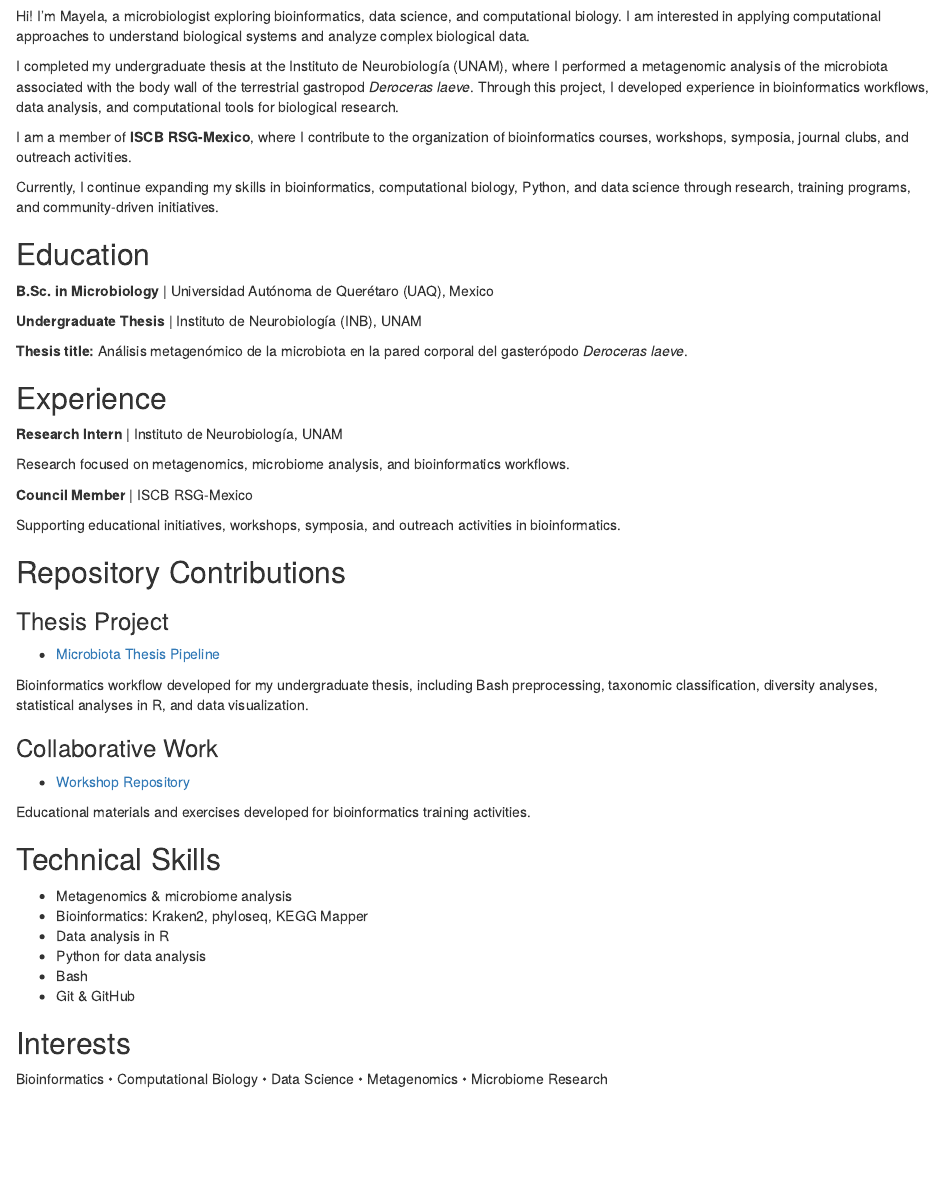
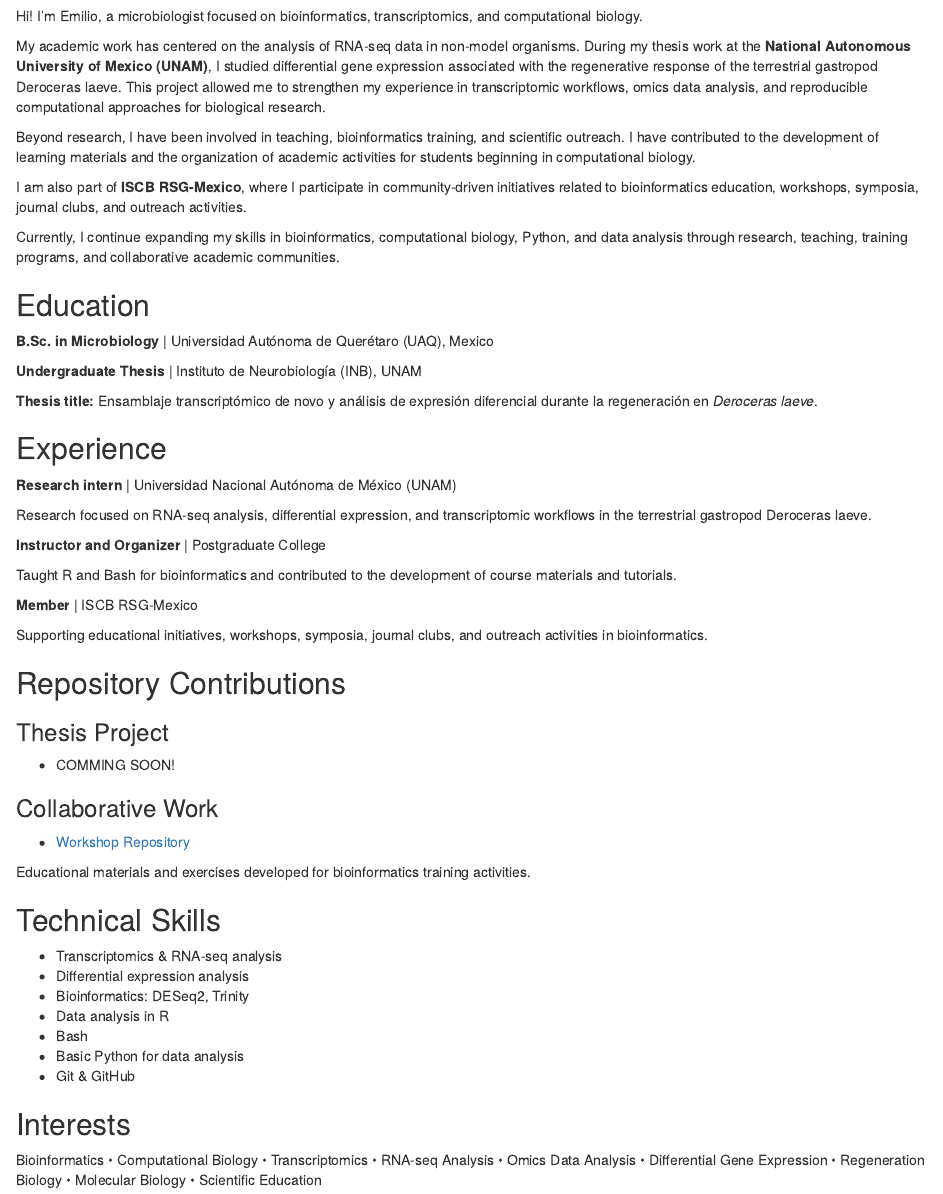
Before and after one commit to Emilio-O/Emilio-O, an R Markdown document (index.Rmd): the page in a window 1100 px wide, from 120 px down. Rendered offline with R 4.5, knitr and Pandoc, with nearby package versions; drawn as R Markdown's standard HTML page in place of the format the file asks for.

Commit message:
Cosas nuevas

```diff
--- a/index.Rmd
+++ b/index.Rmd
@@ -13 +11,0 @@ links:
-  - label: '`r fontawesome::fa(name = "envelope", fill = "steelblue")` maye.fosado@gmail.com'
@@ -27,11 +27,13 @@ library(fontawesome)
 
-Hi! I’m Mayela, a microbiologist exploring bioinformatics, data science, and computational biology. I am interested in applying computational approaches to understand biological systems and analyze complex biological data.
+Hi! I’m Emilio, a microbiologist focused on bioinformatics, transcriptomics, and computational biology.
 
-I completed my undergraduate thesis at the Instituto de Neurobiología (UNAM), where I performed a metagenomic analysis of the microbiota associated with the body wall of the terrestrial gastropod *Deroceras laeve*. Through this project, I developed experience in bioinformatics workflows, data analysis, and computational tools for biological research.
+My academic work has centered on the analysis of RNA-seq data in non-model organisms. During my thesis work at the **National Autonomous University of Mexico (UNAM)**, I studied differential gene expression associated with the regenerative response of the terrestrial gastropod Deroceras laeve. This project allowed me to strengthen my experience in transcriptomic workflows, omics data analysis, and reproducible computational approaches for biological research.
 
-I am a member of **ISCB RSG-Mexico**, where I contribute to the organization of bioinformatics courses, workshops, symposia, journal clubs, and outreach activities.
+Beyond research, I have been involved in teaching, bioinformatics training, and scientific outreach. I have contributed to the development of learning materials and the organization of academic activities for students beginning in computational biology.
 
-Currently, I continue expanding my skills in bioinformatics, computational biology, Python, and data science through research, training programs, and community-driven initiatives.
+I am also part of **ISCB RSG-Mexico**, where I participate in community-driven initiatives related to bioinformatics education, workshops, symposia, journal clubs, and outreach activities.
+
+Currently, I continue expanding my skills in bioinformatics, computational biology, Python, and data analysis through research, teaching, training programs, and collaborative academic communities.
 
 ##  Education
 
@@ -39,25 +41,27 @@ Currently, I continue expanding my skills in bioinformatics, computational biolo
 
 **Undergraduate Thesis** | Instituto de Neurobiología (INB), UNAM
 
-**Thesis title:** Análisis metagenómico de la microbiota en la pared corporal del gasterópodo *Deroceras laeve*.
+**Thesis title:** Ensamblaje transcriptómico de novo y análisis de expresión diferencial durante la regeneración en *Deroceras laeve*.
 
 ##  Experience
 
-**Research Intern** | Instituto de Neurobiología, UNAM
+**Research intern** | Universidad Nacional Autónoma de México (UNAM)
 
-Research focused on metagenomics, microbiome analysis, and bioinformatics workflows.
+Research focused on RNA-seq analysis, differential expression, and transcriptomic workflows in the terrestrial gastropod Deroceras laeve.
 
-**Council Member** | ISCB RSG-Mexico
+**Instructor and Organizer** | Postgraduate College
 
-Supporting educational initiatives, workshops, symposia, and outreach activities in bioinformatics.
+Taught R and Bash for bioinformatics and contributed to the development of course materials and tutorials.
+
+**Member** | ISCB RSG-Mexico
+
+Supporting educational initiatives, workshops, symposia, journal clubs, and outreach activities in bioinformatics.
 
 ##  Repository Contributions
 
 ### Thesis Project
 
-- [Microbiota Thesis Pipeline](https://github.com/Mayfm/microbiota-thesis-pipeline)
-
-Bioinformatics workflow developed for my undergraduate thesis, including Bash preprocessing, taxonomic classification, diversity analyses, statistical analyses in R, and data visualization.
+- COMMING SOON!
 
 ### Collaborative Work
 
@@ -67,13 +71,14 @@ Educational materials and exercises developed for bioinformatics training activi
 
 ##  Technical Skills
 
-- Metagenomics & microbiome analysis
-- Bioinformatics: Kraken2, phyloseq, KEGG Mapper
+- Transcriptomics & RNA-seq analysis
+- Differential expression analysis
+- Bioinformatics: DESeq2, Trinity
 - Data analysis in R
-- Python for data analysis
 - Bash
+- Basic Python for data analysis
 - Git & GitHub
 
 ##  Interests
 
-Bioinformatics • Computational Biology • Data Science • Metagenomics • Microbiome Research
+Bioinformatics • Computational Biology • Transcriptomics • RNA-seq Analysis • Omics Data Analysis • Differential Gene Expression • Regeneration Biology • Molecular Biology • Scientific Education
```
Also changed, not shown: Emilio_ProfilePic.jpeg (added), index.Rmd (19 more changed lines).
